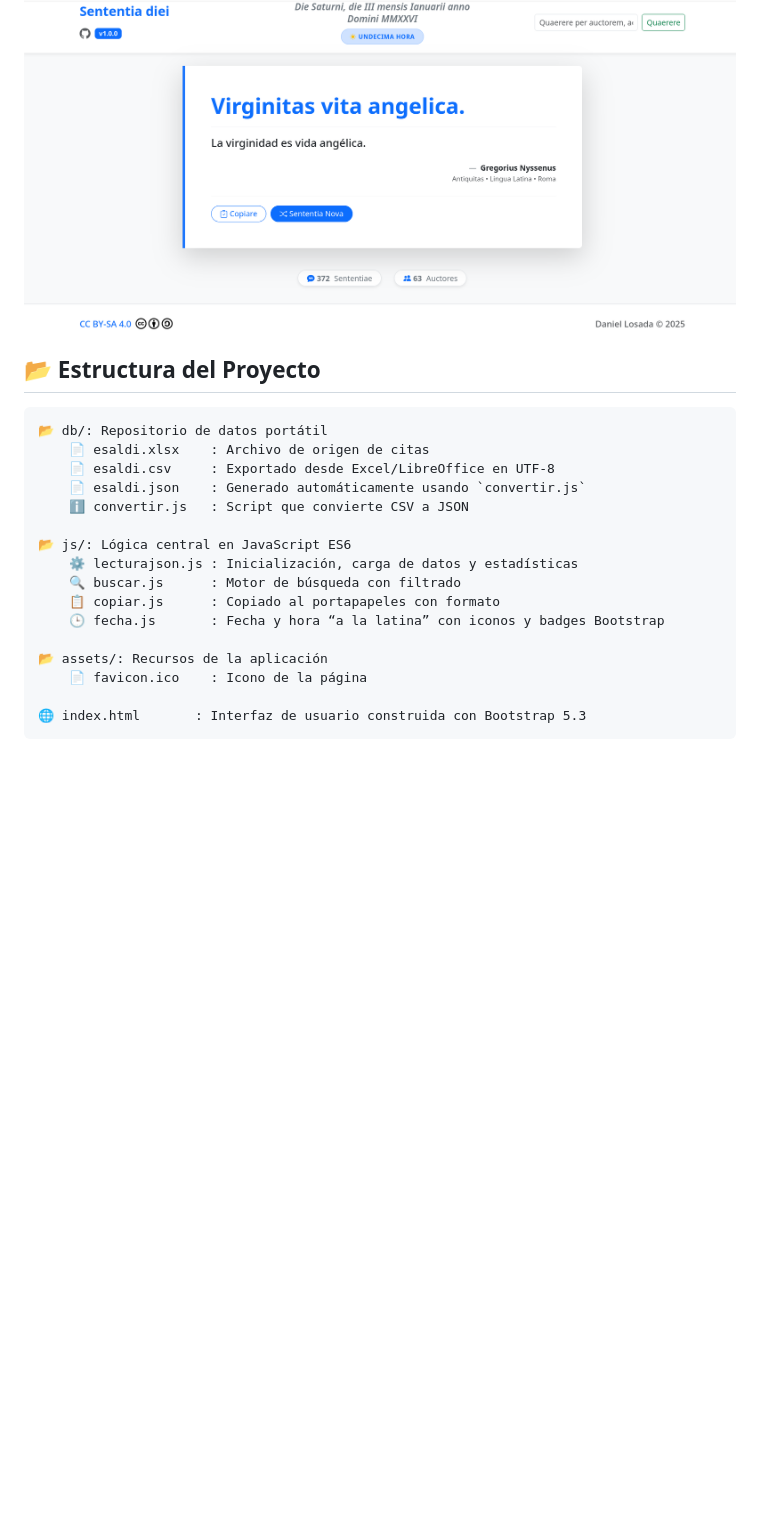
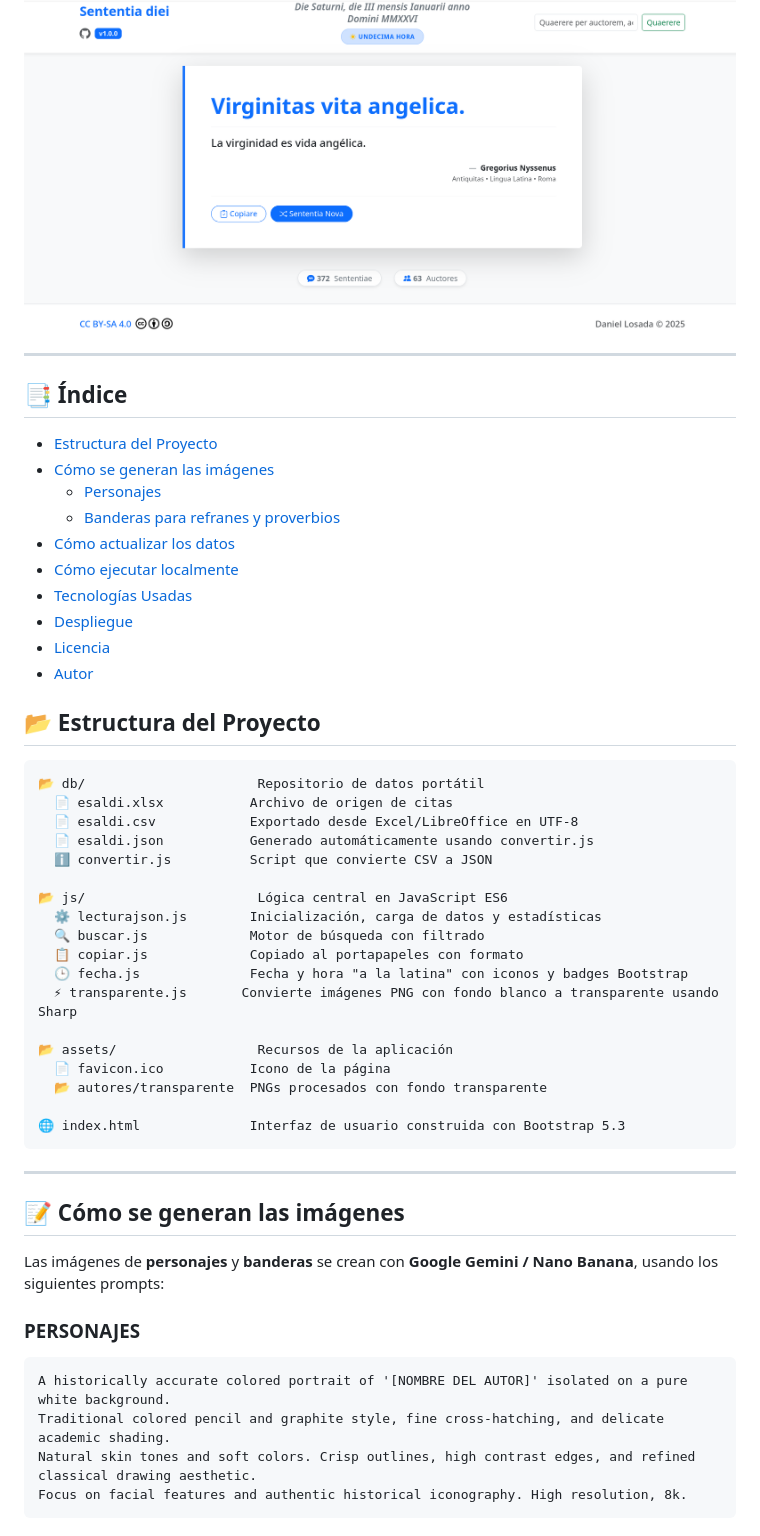
Before and after one commit to danloi2/sententia, a Markdown page: README.md, the part around one of its changes. Drawn GitHub-style; blank space fills up the shorter version.

````diff
--- a/README.md
+++ b/README.md
@@ -11,23 +11,54 @@
 
 ![Sententia diei](assets/sententiadiei.png)
 
+---
+## 📑 Índice
+
+- [Estructura del Proyecto](##-estructura-del-proyecto)
+- [Cómo se generan las imágenes](#-cómo-se-generan-las-imágenes)
+  - [Personajes](#personajes)
+  - [Banderas para refranes y proverbios](#banderas-para-refranes-y-proverbios)
+- [Cómo actualizar los datos](#ℹ️-cómo-actualizar-los-datos)
+- [Cómo ejecutar localmente](#🚀-cómo-ejecutar-localmente)
+- [Tecnologías Usadas](#🛠️-tecnologías-usadas)
+- [Despliegue](#🌐-despliegue)
+- [Licencia](#📜-licencia)
+- [Autor](#👤-autor)
 
 
 ## 📂 Estructura del Proyecto
+```
+📂 db/                      Repositorio de datos portátil
+  📄 esaldi.xlsx           Archivo de origen de citas
+  📄 esaldi.csv            Exportado desde Excel/LibreOffice en UTF-8
+  📄 esaldi.json           Generado automáticamente usando convertir.js
+  ℹ️ convertir.js          Script que convierte CSV a JSON
 
-    📂 db/: Repositorio de datos portátil
-        📄 esaldi.xlsx    : Archivo de origen de citas
-        📄 esaldi.csv     : Exportado desde Excel/LibreOffice en UTF-8
-        📄 esaldi.json    : Generado automáticamente usando `convertir.js`
-        ℹ️ convertir.js   : Script que convierte CSV a JSON
+📂 js/                      Lógica central en JavaScript ES6
+  ⚙️ lecturajson.js        Inicialización, carga de datos y estadísticas
+  🔍 buscar.js             Motor de búsqueda con filtrado
+  📋 copiar.js             Copiado al portapapeles con formato
+  🕒 fecha.js              Fecha y hora "a la latina" con iconos y badges Bootstrap
+  ⚡ transparente.js       Convierte imágenes PNG con fondo blanco a transparente usando Sharp
 
-    📂 js/: Lógica central en JavaScript ES6
-        ⚙️ lecturajson.js : Inicialización, carga de datos y estadísticas
-        🔍 buscar.js      : Motor de búsqueda con filtrado
-        📋 copiar.js      : Copiado al portapapeles con formato
-        🕒 fecha.js       : Fecha y hora “a la latina” con iconos y badges Bootstrap
+📂 assets/                  Recursos de la aplicación
+  📄 favicon.ico           Icono de la página
+  📂 autores/transparente  PNGs procesados con fondo transparente
 
-    📂 assets/: Recursos de la aplicación
-        📄 favicon.ico    : Icono de la página
+🌐 index.html              Interfaz de usuario construida con Bootstrap 5.3
+```
 
-    🌐 index.html       : Interfaz de usuario construida con Bootstrap 5.3
+---
+
+## 📝 Cómo se generan las imágenes
+
+Las imágenes de **personajes** y **banderas** se crean con **Google Gemini / Nano Banana**, usando los siguientes prompts:
+
+### PERSONAJES
+```
+A historically accurate colored portrait of '[NOMBRE DEL AUTOR]' isolated on a pure white background.
+Traditional colored pencil and graphite style, fine cross-hatching, and delicate academic shading.
+Natural skin tones and soft colors. Crisp outlines, high contrast edges, and refined classical drawing aesthetic.
+Focus on facial features and authentic historical iconography. High resolution, 8k.
+```
+
````
Also changed, not shown: other parts of README.md (+90 -22 lines).
